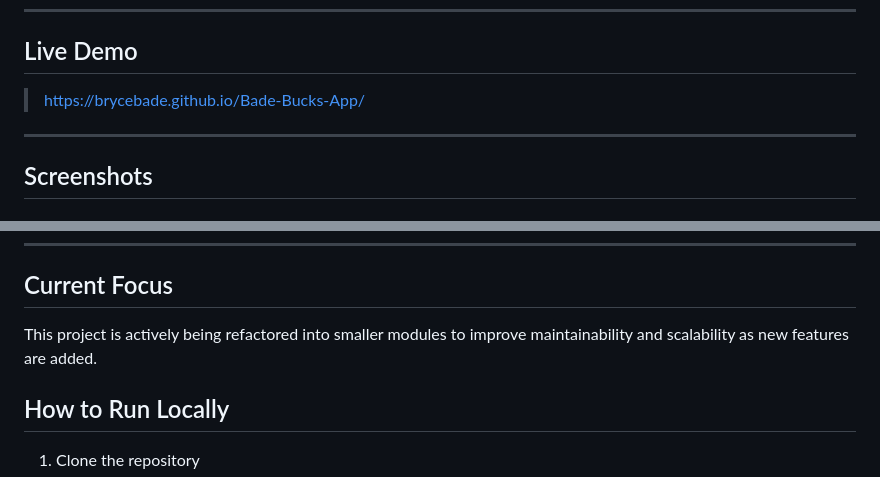
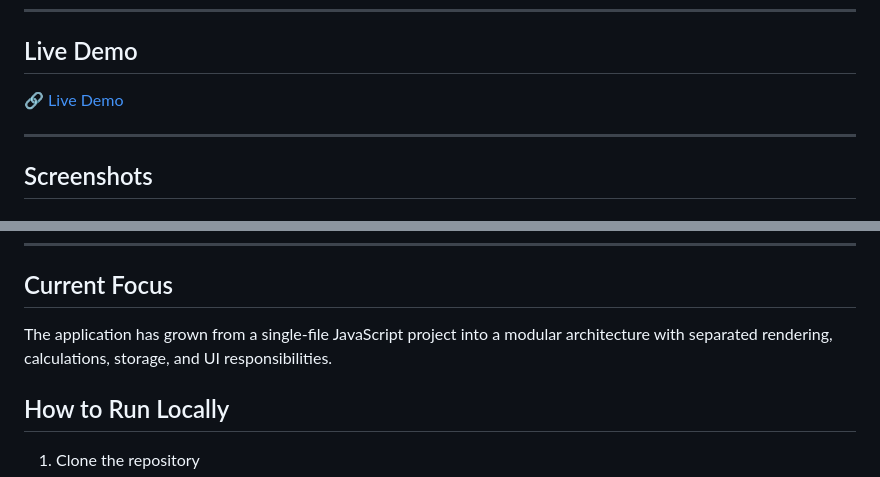
Before and after one commit to brycebade/Bade-Bucks-App, a Markdown page: README.md, 2 parts joined by grey strips. Drawn GitHub-style.

```diff
--- a/README.md
+++ b/README.md
@@ -7,7 +11,7 @@ Built to solve a real household workflow while practicing frontend architecture,
 
 ## Live Demo
 
-> https://brycebade.github.io/Bade-Bucks-App/
+🔗 [Live Demo](https://brycebade.github.io/Bade-Bucks-App/)
 
 ---
 
@@ -62,7 +71,7 @@ Originally created as a "fake-currency" system where kids earn rewards like scre
 
 ## Current Focus
 
-This project is actively being refactored into smaller modules to improve maintainability and scalability as new features are added.
+The application has grown from a single-file JavaScript project into a modular architecture with separated rendering, calculations, storage, and UI responsibilities.
 
 ## How to Run Locally
 
```
Also changed, not shown: other parts of README.md (+36 -27 lines).
